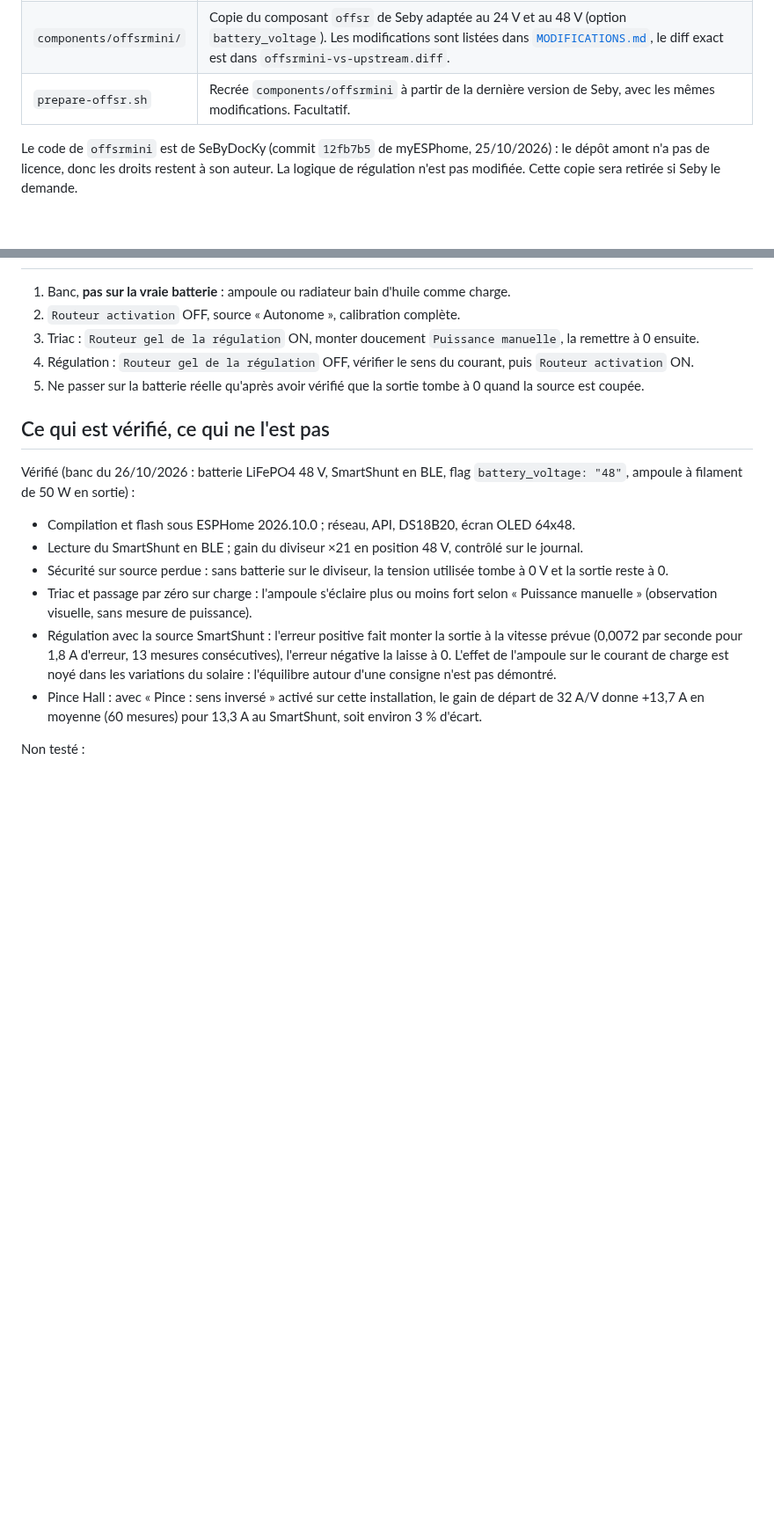
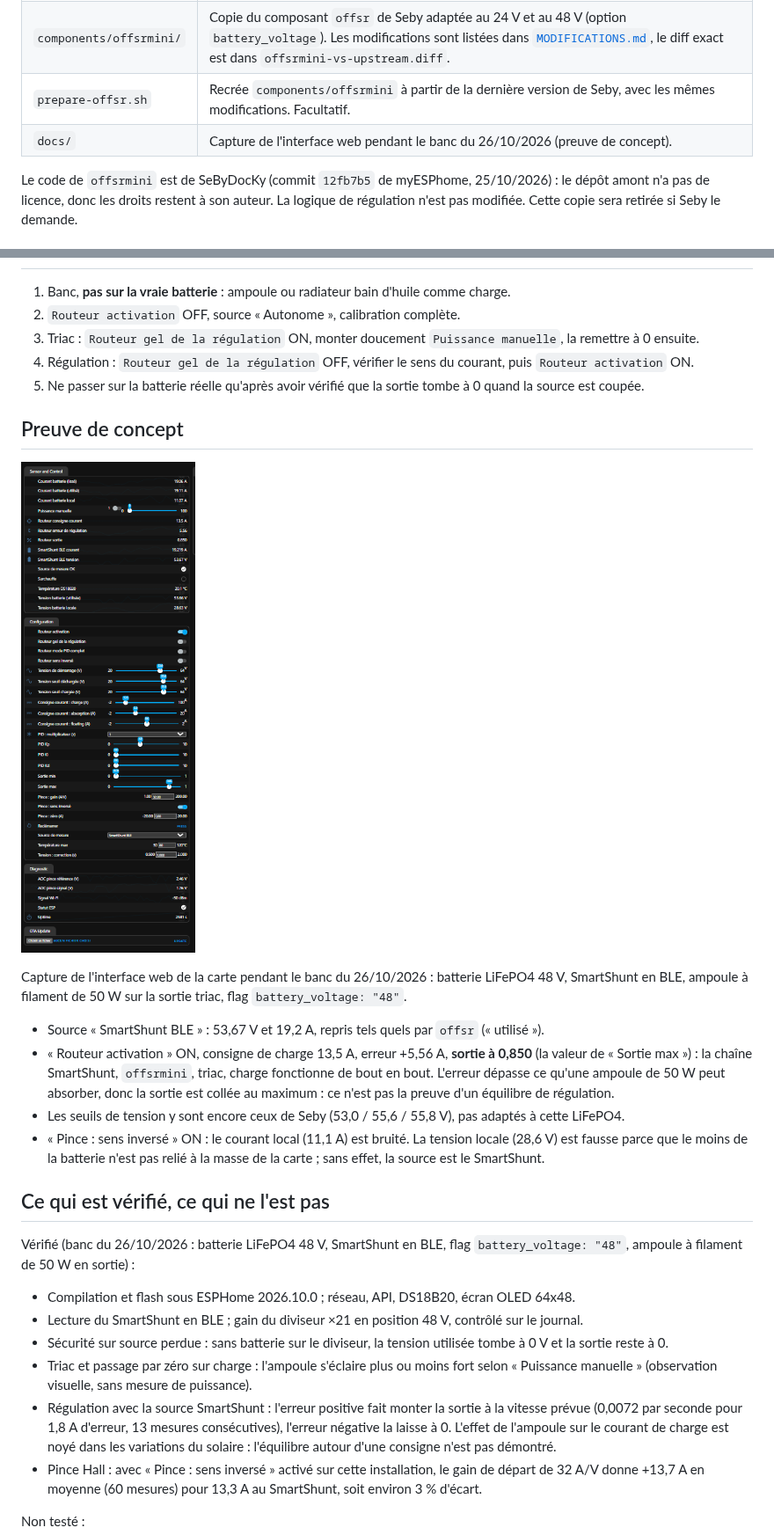
Before and after one commit to patmtp35/Routeur-OFFGRID-La-Mini-V1.6, a Markdown page: README.md, 2 parts joined by grey strips. Shown at 88% size. GitHub-like rendering; pictures changed too: docs/poc-interface-web-2026-10-26.png (added); blank space fills up the shorter version.

Commit message:
Ajoute la preuve de concept : capture de l'interface web pendant le banc du 26/10/2026
Co-Authored-By: Claude Sonnet 5.5 <noreply@anthropic.com>
Claude-Session: https://claude.ai/code/session_01W6swr2XZxx5GgGi3mX1p3D

```diff
--- a/README.md
+++ b/README.md
@@ -26,6 +26,7 @@ Broches (identiques au firmware d'origine) : triac GPIO27, passage par zéro GPI
 | `la-mini.yaml` | Configuration ESPHome complète. Tout se règle dans les `substitutions` en haut. Pas de `!secret`. |
 | `components/offsrmini/` | Copie du composant `offsr` de Seby adaptée au 24 V et au 48 V (option `battery_voltage`). Les modifications sont listées dans [`MODIFICATIONS.md`](components/offsrmini/MODIFICATIONS.md), le diff exact est dans `offsrmini-vs-upstream.diff`. |
 | `prepare-offsr.sh` | Recrée `components/offsrmini` à partir de la dernière version de Seby, avec les mêmes modifications. Facultatif. |
+| `docs/` | Capture de l'interface web pendant le banc du 26/10/2026 (preuve de concept). |
 
 Le code de `offsrmini` est de SeByDocKy (commit `12fb7b5` de myESPhome, 25/10/2026) : le dépôt amont n'a pas de licence, donc les droits restent à son auteur. La logique de régulation n'est pas modifiée. Cette copie sera retirée si Seby le demande.
 
@@ -108,6 +109,17 @@ Le PID part de Kp 4, Ki 0, Kd 0 (valeurs de Seby). En mode incrémental, la sort
 4. Régulation : `Routeur gel de la régulation` OFF, vérifier le sens du courant, puis `Routeur activation` ON.
 5. Ne passer sur la batterie réelle qu'après avoir vérifié que la sortie tombe à 0 quand la source est coupée.
 
+## Preuve de concept
+
+![Interface web de la mini pendant le banc du 26/10/2026](docs/poc-interface-web-2026-10-26.png)
+
+Capture de l'interface web de la carte pendant le banc du 26/10/2026 : batterie LiFePO4 48 V, SmartShunt en BLE, ampoule à filament de 50 W sur la sortie triac, flag `battery_voltage: "48"`.
+
+- Source « SmartShunt BLE » : 53,67 V et 19,2 A, repris tels quels par `offsr` (« utilisé »).
+- « Routeur activation » ON, consigne de charge 13,5 A, erreur +5,56 A, **sortie à 0,850** (la valeur de « Sortie max ») : la chaîne SmartShunt, `offsrmini`, triac, charge fonctionne de bout en bout. L'erreur dépasse ce qu'une ampoule de 50 W peut absorber, donc la sortie est collée au maximum : ce n'est pas la preuve d'un équilibre de régulation.
+- Les seuils de tension y sont encore ceux de Seby (53,0 / 55,6 / 55,8 V), pas adaptés à cette LiFePO4.
+- « Pince : sens inversé » ON : le courant local (11,1 A) est bruité. La tension locale (28,6 V) est fausse parce que le moins de la batterie n'est pas relié à la masse de la carte ; sans effet, la source est le SmartShunt.
+
 ## Ce qui est vérifié, ce qui ne l'est pas
 
 Vérifié (banc du 26/10/2026 : batterie LiFePO4 48 V, SmartShunt en BLE, flag `battery_voltage: "48"`, ampoule à filament de 50 W en sortie) :
```
